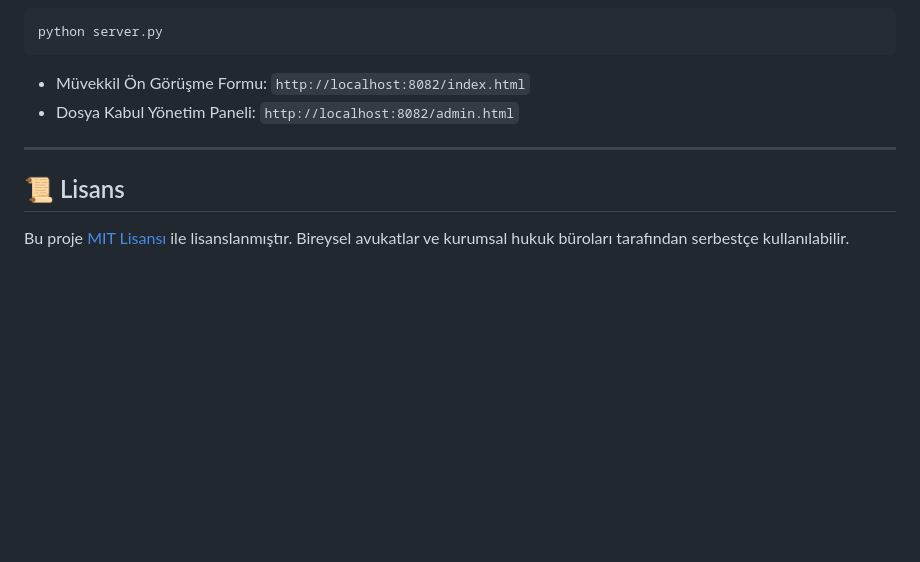
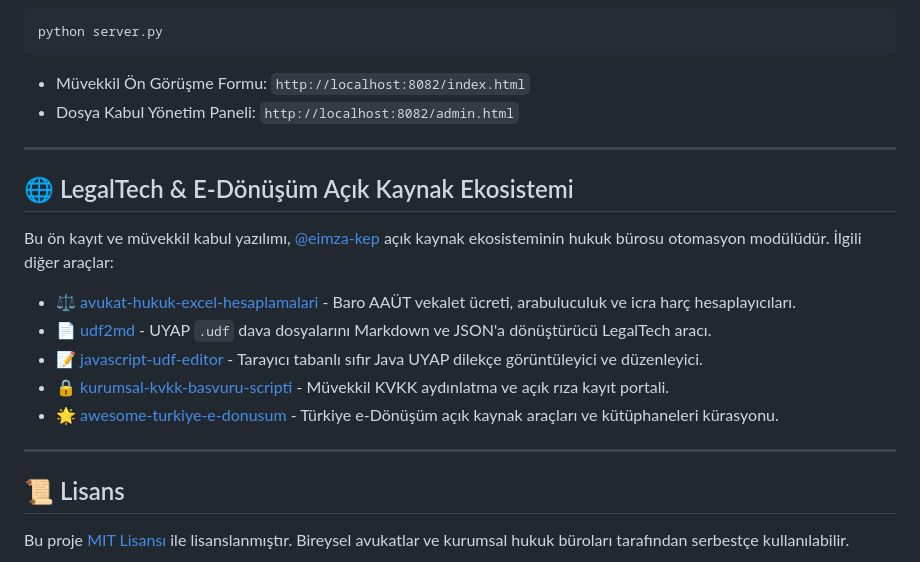
Before and after one commit to eimza-kep/avukat-muvekkil-on-kayit-scripti, a Markdown page: README.md, the part around the change. Drawn GitHub-style; blank space fills up the shorter version.

Commit message:
docs: LegalTech ve acik kaynak ekosistem karsilikli baglantilari eklendi

```diff
--- a/README.md
+++ b/README.md
@@ -50,6 +50,18 @@ python server.py
 
 ---
 
+## 🌐 LegalTech & E-Dönüşüm Açık Kaynak Ekosistemi
+
+Bu ön kayıt ve müvekkil kabul yazılımı, [@eimza-kep](https://github.com/eimza-kep) açık kaynak ekosisteminin hukuk bürosu otomasyon modülüdür. İlgili diğer araçlar:
+
+* ⚖️ [avukat-hukuk-excel-hesaplamalari](https://github.com/eimza-kep/avukat-hukuk-excel-hesaplamalari) - Baro AAÜT vekalet ücreti, arabuluculuk ve icra harç hesaplayıcıları.
+* 📄 [udf2md](https://github.com/eimza-kep/udf2md) - UYAP `.udf` dava dosyalarını Markdown ve JSON'a dönüştürücü LegalTech aracı.
+* 📝 [javascript-udf-editor](https://github.com/eimza-kep/uyap-web-udf-editor) - Tarayıcı tabanlı sıfır Java UYAP dilekçe görüntüleyici ve düzenleyici.
+* 🔒 [kurumsal-kvkk-basvuru-scripti](https://github.com/eimza-kep/kurumsal-kvkk-basvuru-scripti) - Müvekkil KVKK aydınlatma ve açık rıza kayıt portali.
+* 🌟 [awesome-turkiye-e-donusum](https://github.com/eimza-kep/awesome-turkiye-e-donusum) - Türkiye e-Dönüşüm açık kaynak araçları ve kütüphaneleri kürasyonu.
+
+---
+
 ## 📜 Lisans
 
 Bu proje [MIT Lisansı](LICENSE) ile lisanslanmıştır. Bireysel avukatlar ve kurumsal hukuk büroları tarafından serbestçe kullanılabilir.
```
